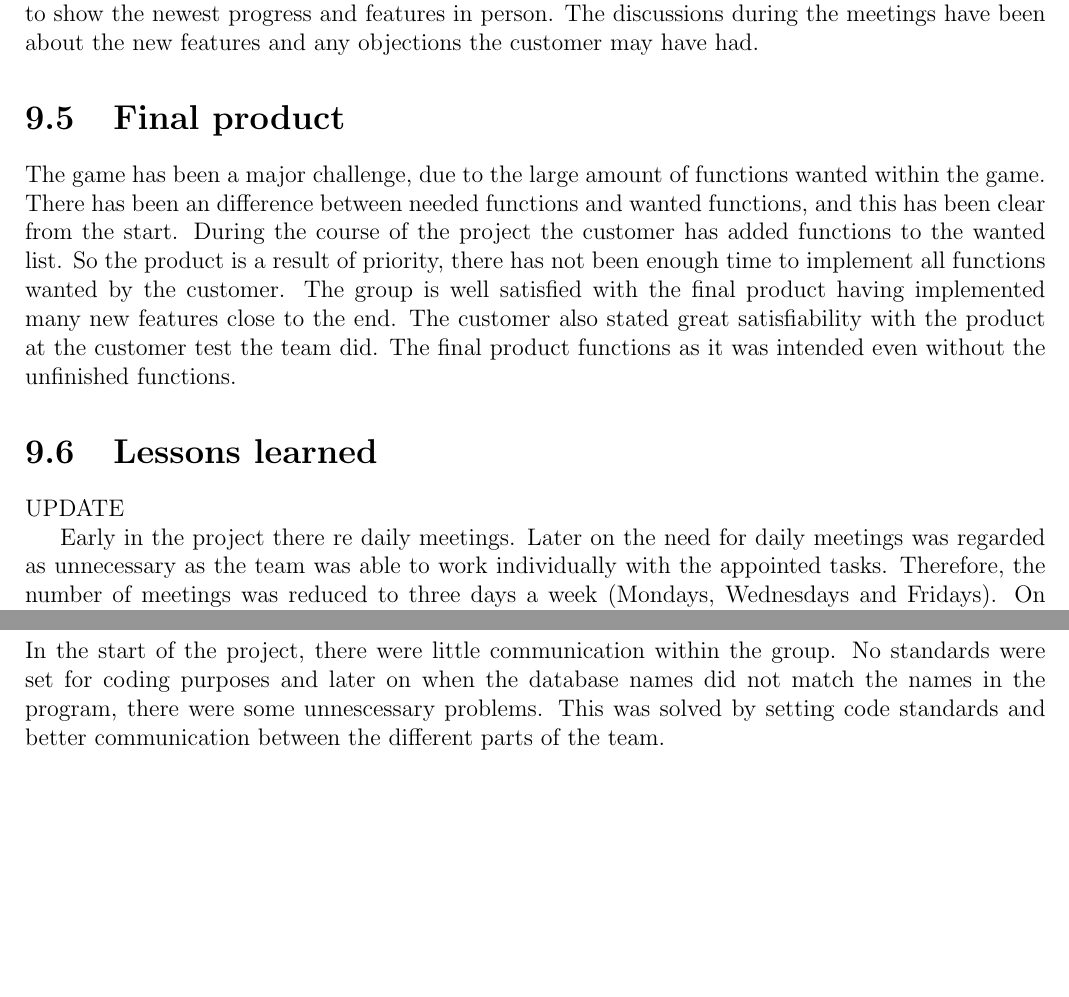
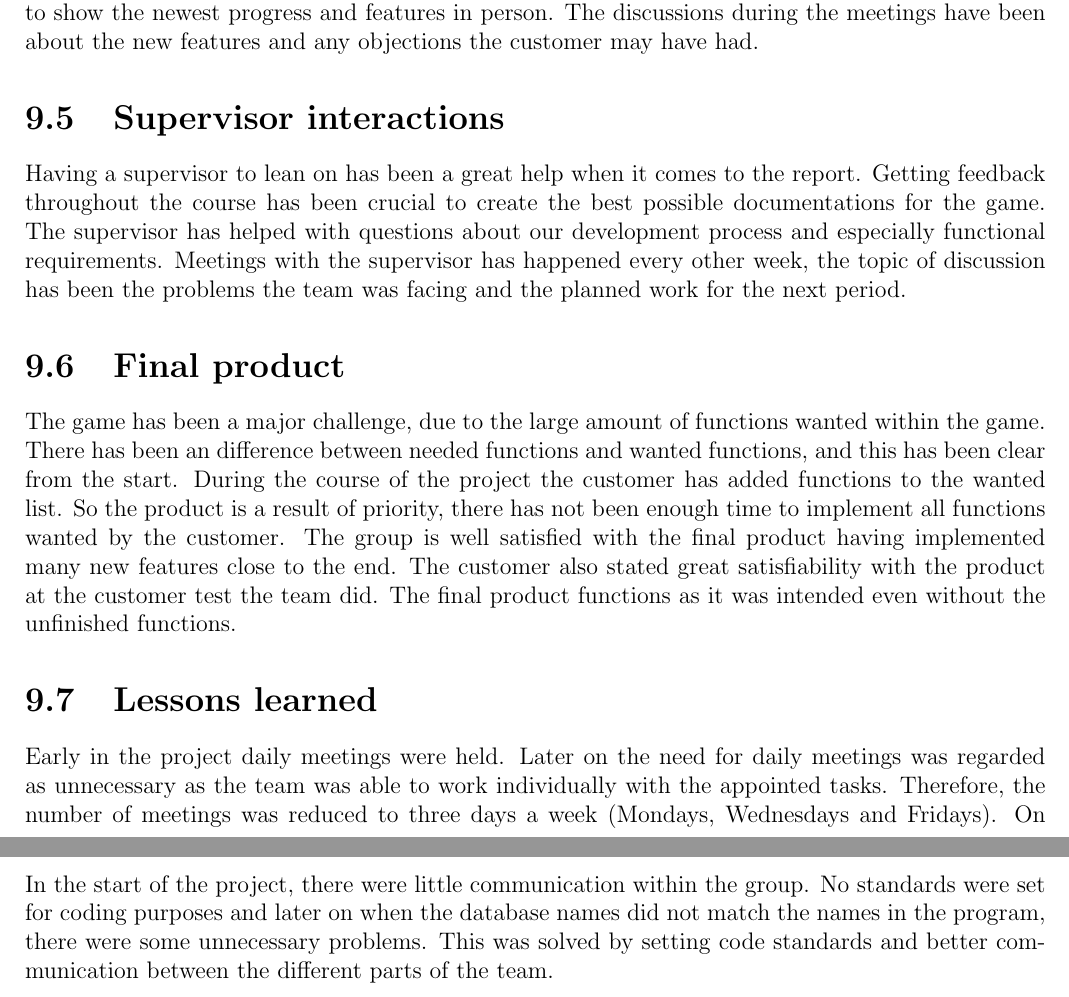
Before and after one commit to Jimtrim/dontpanic_docs, a LaTeX thesis (main.tex, which reads pages/project_evaluation.tex): two parts of pages 72 and 73 of 99, joined at a grey line, cut so that both start at the same text, the shorter picture padded with empty space. Compiled offline with pdfLaTeX.

Commit message:
sup evaluation

```diff
--- a/pages/project_evaluation.tex
+++ b/pages/project_evaluation.tex
@@ -48,19 +48,18 @@ Although JavaScript introduces a lot of new, useful concepts, understanding how
 \section{Customer interactions}
 Having to deal with a customer for this project has been a great experience and opportunity to learn the dynamic of such a relationship. Meetings with the customer has happened almost weekly, this to show the newest progress and features in person. The discussions during the meetings have been about the new features and any objections the customer may have had.
 
+\section{Supervisor interactions}
+Having a supervisor to lean on has been a great help when it comes to the report. Getting feedback throughout the course has been crucial to create the best possible documentations for the game. The supervisor has helped with questions about our development process and especially functional requirements. Meetings with the supervisor has happened every other week, the topic of discussion has been the problems the team was facing and the planned work for the next period.
 
 \section{Final product}
 The game has been a major challenge, due to the large amount of functions wanted within the game. There has been an difference between needed functions and wanted functions, and this has been clear from the start. During the course of the project the customer has added functions to the wanted list. So the product is a result of priority, there has not been enough time to implement all functions wanted by the customer. The group is well satisfied with the final product having implemented many new features close to the end. The customer also stated great satisfiability with the product at the customer test the team did. The final product functions as it was intended even without the unfinished functions.
 
 \section{Lessons learned}
 
-UPDATE
-
-Early in the project there
-re daily meetings. Later on the need for daily meetings was regarded as unnecessary as the team was able to work individually with the appointed tasks. Therefore, the number of meetings was reduced to three days a week (Mondays, Wednesdays and Fridays). On Tuesdays and Thursdays the team members worked at home. Mondays were used as a sort of “kick-off”-day for the week and were used to plan specific tasks that were to be done during the week. This increased the efficiency.\\
+Early in the project daily meetings were held. Later on the need for daily meetings was regarded as unnecessary as the team was able to work individually with the appointed tasks. Therefore, the number of meetings was reduced to three days a week (Mondays, Wednesdays and Fridays). On Tuesdays and Thursdays the team members worked at home. Mondays were used as a sort of “kick-off”-day for the week and were used to plan specific tasks that were to be done during the week. This increased the efficiency.\\
 \\
 During week 9 the group member responsible for sending status reports to the customer and supervisor was on vacation. Because of that, no status report was sent that week. The lesson learned from this is that communication within the team is crucial for the completion of all tasks in time.\\
 \\
 In the start of the project, there were little communication within the group. No standards were set
-for coding purposes and later on when the database names did not match the names in the program, there were some unnescessary problems. This was solved by setting code standards and better communication between the different
+for coding purposes and later on when the database names did not match the names in the program, there were some unnecessary problems. This was solved by setting code standards and better communication between the different
 parts of the team. \\
```
